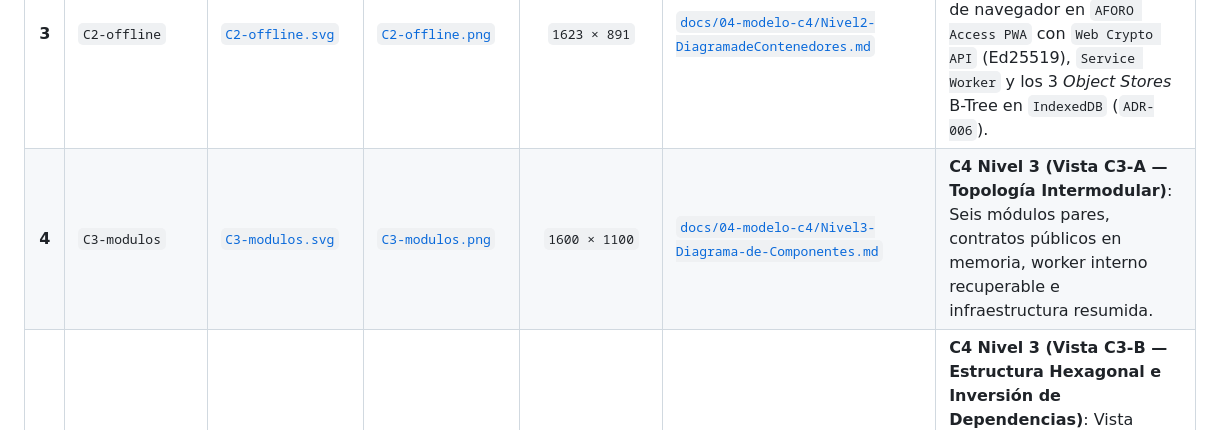
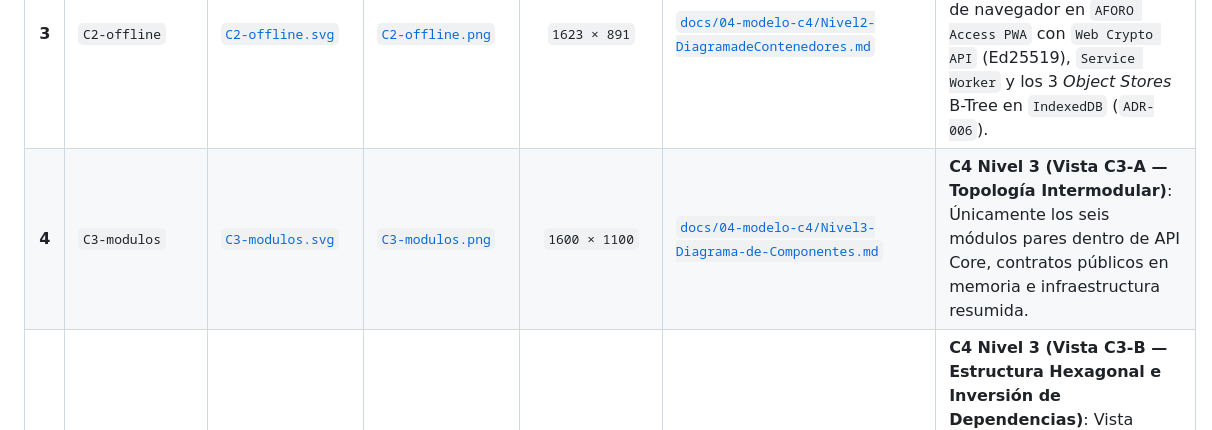
Before and after one commit to CARDBELL96/AFORO, a Markdown page: docs/diagramas-exportados/README.md, the part around the change. Rendered like a GitHub page.

Commit message:
docs: mostrar solo seis módulos en la vista C3

```diff
--- a/docs/diagramas-exportados/README.md
+++ b/docs/diagramas-exportados/README.md
@@ -17,7 +17,7 @@ El catálogo reúne las vistas de C4 y del enfoque arquitectónico. Los document
 | **1** | `C1-contexto` | [`C1-contexto.svg`](C1-contexto.svg) | [`C1-contexto.png`](C1-contexto.png) | `1213 × 828` | [`docs/04-modelo-c4/Nivel1-DiagramadeContextodelSistema.md`](../04-modelo-c4/Nivel1-DiagramadeContextodelSistema.md) | **C4 Nivel 1 (Contexto)**: Actores del dominio (`Fan`, `Promotor`, `Operador de Molinete`, `Admin`), sistema central `Plataforma AFORO` y sistemas externos (`Pasarela de Pagos`, `Servicio de Correo`). |
 | **2** | `C2-contenedores` | [`C2-contenedores.svg`](C2-contenedores.svg) | [`C2-contenedores.png`](C2-contenedores.png) | `1869 × 1540` | [`docs/04-modelo-c4/Nivel2-DiagramadeContenedores.md`](../04-modelo-c4/Nivel2-DiagramadeContenedores.md) | **C4 Nivel 2 (Contenedores — Vista Principal)**: Aplicaciones cliente (`AFORO Web SPA`, `AFORO Studio SPA`, `AFORO Access PWA`), `API Core Backend` (Monolito Modular), `PostgreSQL 16` (única fuente de verdad) y `Redis 7` (auxiliar). |
 | **3** | `C2-offline` | [`C2-offline.svg`](C2-offline.svg) | [`C2-offline.png`](C2-offline.png) | `1623 × 891` | [`docs/04-modelo-c4/Nivel2-DiagramadeContenedores.md`](../04-modelo-c4/Nivel2-DiagramadeContenedores.md) | **C4 Nivel 2 (Vista Complementaria Offline)**: Detalle interno del sandbox de navegador en `AFORO Access PWA` con `Web Crypto API` (Ed25519), `Service Worker` y los 3 *Object Stores* B-Tree en `IndexedDB` (`ADR-006`). |
-| **4** | `C3-modulos` | [`C3-modulos.svg`](C3-modulos.svg) | [`C3-modulos.png`](C3-modulos.png) | `1600 × 1100` | [`docs/04-modelo-c4/Nivel3-Diagrama-de-Componentes.md`](../04-modelo-c4/Nivel3-Diagrama-de-Componentes.md) | **C4 Nivel 3 (Vista C3-A — Topología Intermodular)**: Seis módulos pares, contratos públicos en memoria, worker interno recuperable e infraestructura resumida. |
+| **4** | `C3-modulos` | [`C3-modulos.svg`](C3-modulos.svg) | [`C3-modulos.png`](C3-modulos.png) | `1600 × 1100` | [`docs/04-modelo-c4/Nivel3-Diagrama-de-Componentes.md`](../04-modelo-c4/Nivel3-Diagrama-de-Componentes.md) | **C4 Nivel 3 (Vista C3-A — Topología Intermodular)**: Únicamente los seis módulos pares dentro de API Core, contratos públicos en memoria e infraestructura resumida. |
 | **5** | `C3-hexagonal` | [`C3-hexagonal.svg`](C3-hexagonal.svg) | [`C3-hexagonal.png`](C3-hexagonal.png) | `1600 × 1120` | [`docs/04-modelo-c4/Nivel3-Diagrama-de-Componentes.md`](../04-modelo-c4/Nivel3-Diagrama-de-Componentes.md) | **C4 Nivel 3 (Vista C3-B — Estructura Hexagonal e Inversión de Dependencias)**: Vista representativa de Reservations: aplicación, dominio, puertos y adaptadores; realización hacia interfaces de aplicación. |
 | **6** | `C4-clases` | [`C4-clases.svg`](C4-clases.svg) | [`C4-clases.png`](C4-clases.png) | `3712 × 1420` | [`docs/04-modelo-c4/Nivel4-DiagramadeCodigo.md`](../04-modelo-c4/Nivel4-DiagramadeCodigo.md) | **C4 Nivel 4 (Diagrama de Clases UML)**: Diseño estructural del módulo `Reservations` (`IReservationsModuleFacade`, `ReservationsModuleFacadeImpl`, `HoldTicketsUseCase`, `SectorInventory`, `Reservation`, `IReservationUnitOfWork`, `PostgreSQLReservationAdapter`, `RedisTTLTimerAdapter`). |
 | **7** | `C4-secuencia` | [`C4-secuencia.svg`](C4-secuencia.svg) | [`C4-secuencia.png`](C4-secuencia.png) | `1558 × 910` | [`docs/04-modelo-c4/Nivel4-DiagramadeCodigo.md`](../04-modelo-c4/Nivel4-DiagramadeCodigo.md) | **C4 Nivel 4 (Diagrama de Secuencia)**: Delimitación de transacción única en PostgreSQL (`READ COMMITTED` + `SELECT ... FOR UPDATE`), validación de invariantes ($S + H \le C$ y tope de 4 entradas) y alarma post-commit en Redis. |
```
Also changed, not shown: docs/04-modelo-c4/Nivel3-Diagrama-de-Componentes.md (+1 -4 lines), docs/diagramas-exportados/C3-modulos.png, 2 other files.
